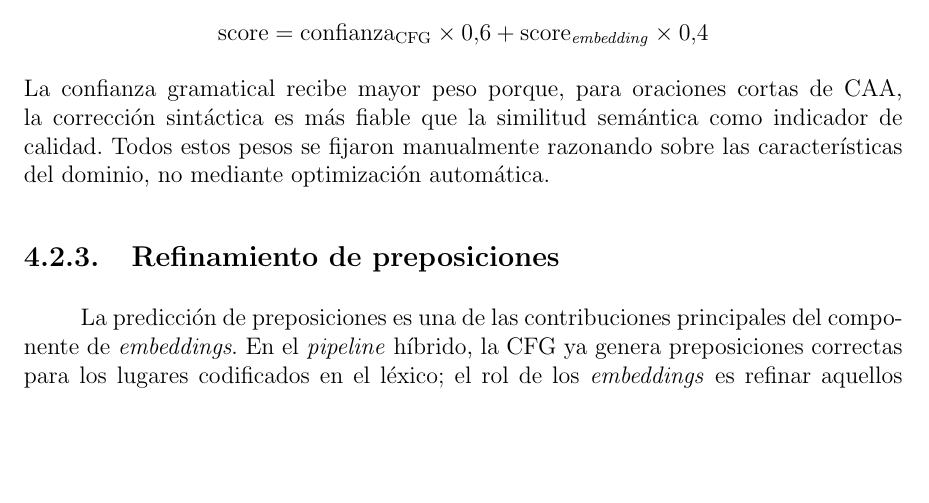
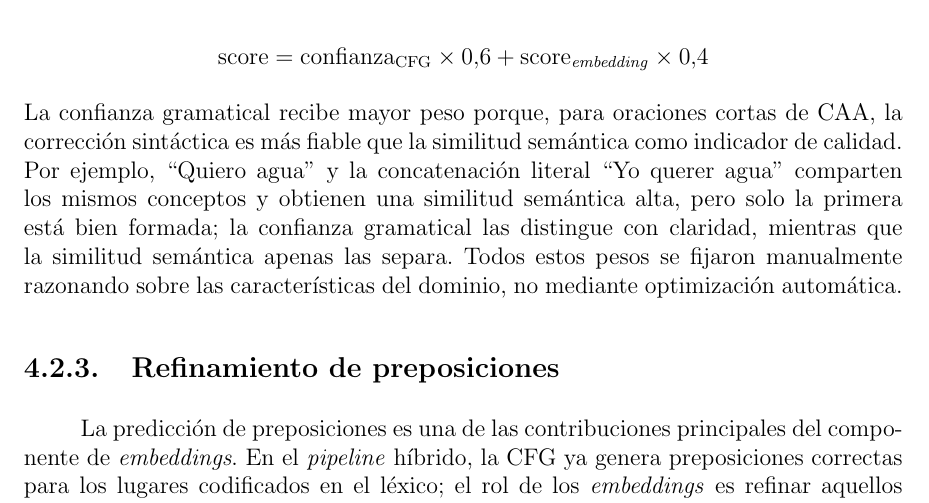
Before and after one commit to Lagaress/tfg-memory, a LaTeX document (main.tex, which reads sections/development/enfoque-hibrido.tex): part of page 46 of 119, cut so that both start at the same text, the shorter picture padded with empty space. Compiled offline with pdfLaTeX.

Commit message:
Add example illustrating grammatical confidence reliability
Show that 'Quiero agua' and 'Yo querer agua' share concepts (high
semantic similarity) but only the first is well-formed; grammatical
confidence distinguishes them where semantic similarity barely does.

Co-Authored-By: Claude Opus 4.7 <noreply@anthropic.com>

```diff
--- a/sections/development/enfoque-hibrido.tex
+++ b/sections/development/enfoque-hibrido.tex
@@ -23,7 +23,7 @@ Con esas dos medidas agregadas en el \textit{score} de \textit{embeddings}, la p
 
 $$\text{score} = \text{confianza}_{\text{CFG}} \times 0.6 + \text{score}_{\text{\textit{embedding}}} \times 0.4$$
 
-\noindent La confianza gramatical recibe mayor peso porque, para oraciones cortas de CAA, la corrección sintáctica es más fiable que la similitud semántica como indicador de calidad. Todos estos pesos se fijaron manualmente razonando sobre las características del dominio, no mediante optimización automática.
+\noindent La confianza gramatical recibe mayor peso porque, para oraciones cortas de CAA, la corrección sintáctica es más fiable que la similitud semántica como indicador de calidad. Por ejemplo, ``Quiero agua'' y la concatenación literal ``Yo querer agua'' comparten los mismos conceptos y obtienen una similitud semántica alta, pero solo la primera está bien formada; la confianza gramatical las distingue con claridad, mientras que la similitud semántica apenas las separa. Todos estos pesos se fijaron manualmente razonando sobre las características del dominio, no mediante optimización automática.
 
 \subsection{Refinamiento de preposiciones}
 \label{sec:f2-preposiciones}
```
